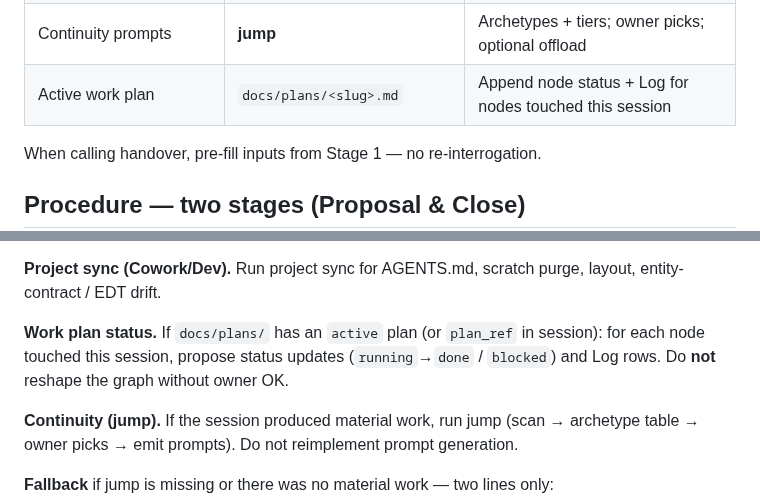
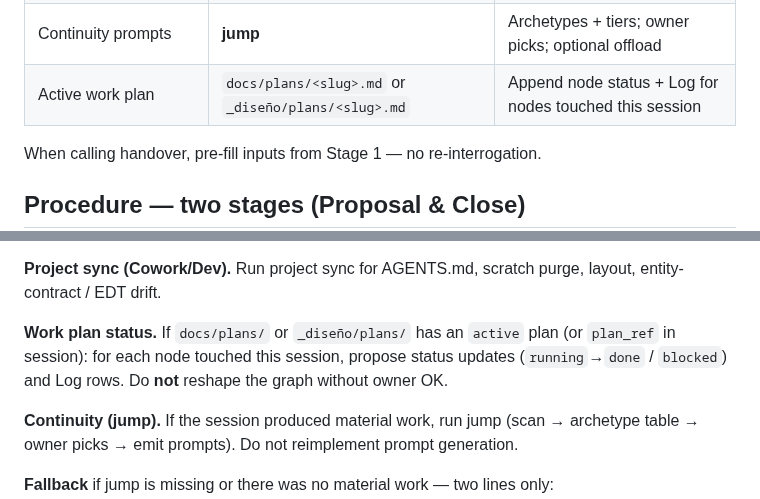
Before and after one commit to alvaroemur/secretary-core, a Markdown page: skills.example/wind-down/SKILL.md, 2 parts joined by grey strips. Drawn GitHub-style.

```diff
--- a/skills.example/wind-down/SKILL.md
+++ b/skills.example/wind-down/SKILL.md
@@ -70,7 +70,7 @@ Workspace/repo routing for handover destinations and offload context: **instance
 | Open PR with unread comments | mention sync next session | Park, don't sync now |
 | Project hygiene | `sec-project-sync` | AGENTS.md, scratch, layout, entity-contract drift |
 | Continuity prompts | **jump** | Archetypes + tiers; owner picks; optional offload |
-| Active work plan | `docs/plans/<slug>.md` | Append node status + Log for nodes touched this session |
+| Active work plan | `docs/plans/<slug>.md` or `_diseño/plans/<slug>.md` | Append node status + Log for nodes touched this session |
 
 When calling handover, pre-fill inputs from Stage 1 — no re-interrogation.
 
@@ -97,9 +97,10 @@ reporting.
 **Project sync (Cowork/Dev).** Run project sync for AGENTS.md, scratch purge, layout,
 entity-contract / EDT drift.
 
-**Work plan status.** If `docs/plans/` has an `active` plan (or `plan_ref` in session):
-for each node touched this session, propose status updates (`running`→`done` /
-`blocked`) and Log rows. Do **not** reshape the graph without owner OK.
+**Work plan status.** If `docs/plans/` or `_diseño/plans/` has an `active` plan
+(or `plan_ref` in session): for each node touched this session, propose status
+updates (`running`→`done` / `blocked`) and Log rows. Do **not** reshape the graph
+without owner OK.
 
 **Continuity (jump).** If the session produced material work, run jump (scan →
 archetype table → owner picks → emit prompts). Do not reimplement prompt generation.
```
Also changed, not shown: skills.example/jump/SKILL.md (+1 -1 lines), skills.example/topology/SKILL.md (+11 -7 lines).
